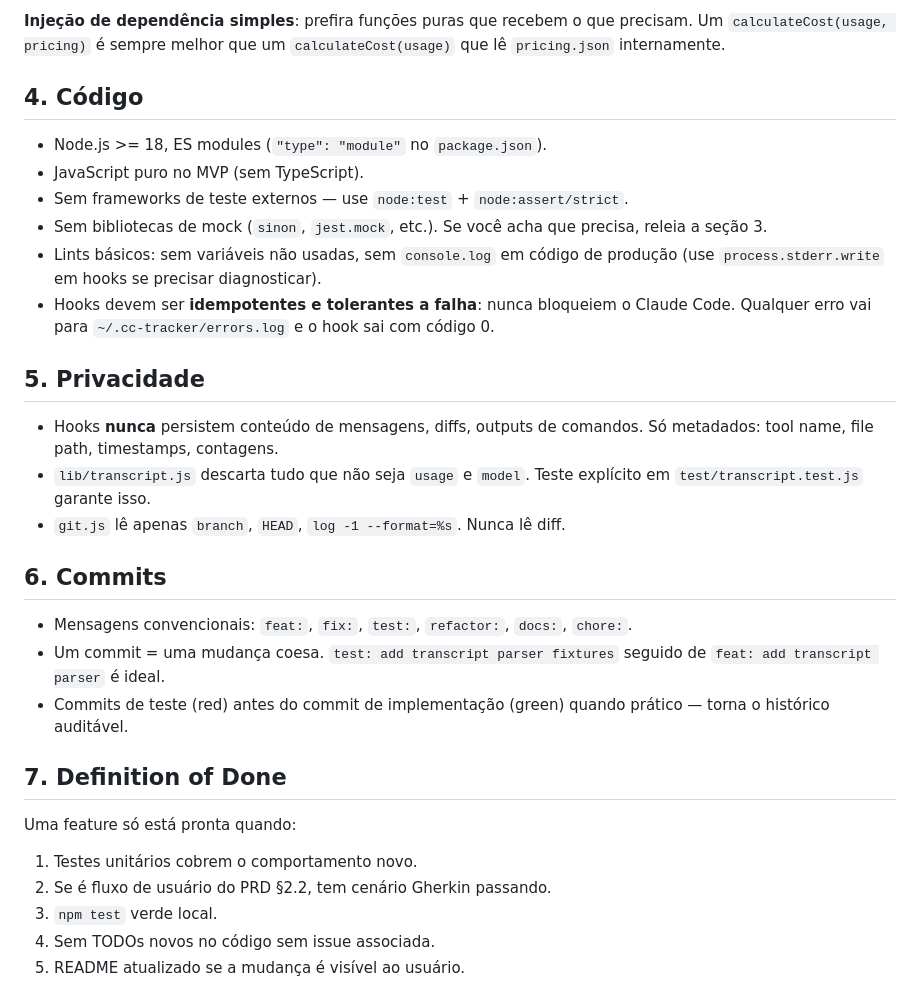
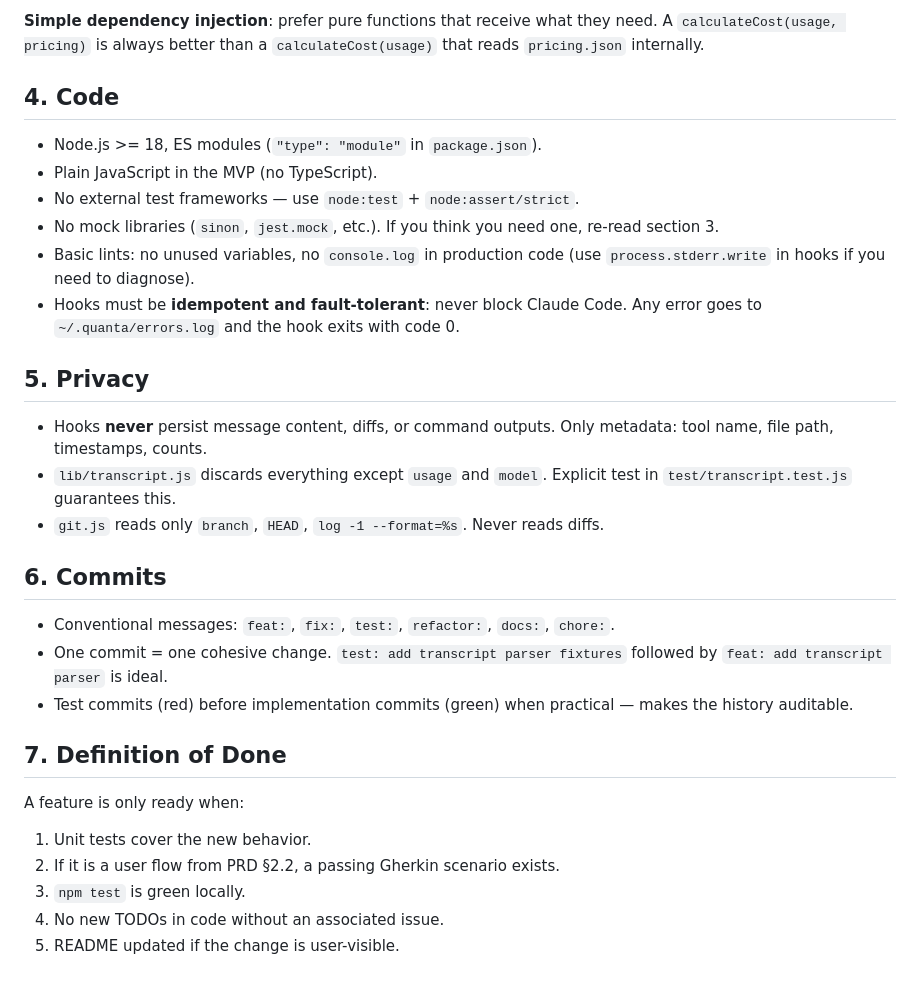
Before and after one commit to sinkz/Meteorai, a Markdown page: CLAUDE.md, the part around one of its changes. GitHub-like rendering.

Commit message:
docs: rewrite CLAUDE.md in English, add language rule

```diff
--- a/CLAUDE.md
+++ b/CLAUDE.md
@@ -88,44 +92,44 @@ Se precisar mockar, justifique em comentário de 1 linha acima do mock.
 
-**Injeção de dependência simples**: prefira funções puras que recebem o que
-precisam. Um `calculateCost(usage, pricing)` é sempre melhor que um
-`calculateCost(usage)` que lê `pricing.json` internamente.
+**Simple dependency injection**: prefer pure functions that receive what they
+need. A `calculateCost(usage, pricing)` is always better than a
+`calculateCost(usage)` that reads `pricing.json` internally.
 
-## 4. Código
+## 4. Code
 
-- Node.js >= 18, ES modules (`"type": "module"` no `package.json`).
-- JavaScript puro no MVP (sem TypeScript).
-- Sem frameworks de teste externos — use `node:test` + `node:assert/strict`.
-- Sem bibliotecas de mock (`sinon`, `jest.mock`, etc.). Se você acha que
-  precisa, releia a seção 3.
-- Lints básicos: sem variáveis não usadas, sem `console.log` em código de
-  produção (use `process.stderr.write` em hooks se precisar diagnosticar).
-- Hooks devem ser **idempotentes e tolerantes a falha**: nunca bloqueiem o
-  Claude Code. Qualquer erro vai para `~/.cc-tracker/errors.log` e o hook
-  sai com código 0.
+- Node.js >= 18, ES modules (`"type": "module"` in `package.json`).
+- Plain JavaScript in the MVP (no TypeScript).
+- No external test frameworks — use `node:test` + `node:assert/strict`.
+- No mock libraries (`sinon`, `jest.mock`, etc.). If you think you need one,
+  re-read section 3.
+- Basic lints: no unused variables, no `console.log` in production code (use
+  `process.stderr.write` in hooks if you need to diagnose).
+- Hooks must be **idempotent and fault-tolerant**: never block Claude Code.
+  Any error goes to `~/.quanta/errors.log` and the hook exits with code 0.
 
-## 5. Privacidade
+## 5. Privacy
 
-- Hooks **nunca** persistem conteúdo de mensagens, diffs, outputs de
-  comandos. Só metadados: tool name, file path, timestamps, contagens.
-- `lib/transcript.js` descarta tudo que não seja `usage` e `model`. Teste
-  explícito em `test/transcript.test.js` garante isso.
-- `git.js` lê apenas `branch`, `HEAD`, `log -1 --format=%s`. Nunca lê diff.
+- Hooks **never** persist message content, diffs, or command outputs. Only
+  metadata: tool name, file path, timestamps, counts.
+- `lib/transcript.js` discards everything except `usage` and `model`.
+  Explicit test in `test/transcript.test.js` guarantees this.
+- `git.js` reads only `branch`, `HEAD`, `log -1 --format=%s`. Never reads
+  diffs.
 
 ## 6. Commits
 
-- Mensagens convencionais: `feat:`, `fix:`, `test:`, `refactor:`, `docs:`,
+- Conventional messages: `feat:`, `fix:`, `test:`, `refactor:`, `docs:`,
   `chore:`.
-- Um commit = uma mudança coesa. `test: add transcript parser fixtures`
-  seguido de `feat: add transcript parser` é ideal.
-- Commits de teste (red) antes do commit de implementação (green) quando
-  prático — torna o histórico auditável.
+- One commit = one cohesive change. `test: add transcript parser fixtures`
+  followed by `feat: add transcript parser` is ideal.
+- Test commits (red) before implementation commits (green) when practical —
+  makes the history auditable.
 
 ## 7. Definition of Done
 
-Uma feature só está pronta quando:
+A feature is only ready when:
 
-1. Testes unitários cobrem o comportamento novo.
-2. Se é fluxo de usuário do PRD §2.2, tem cenário Gherkin passando.
-3. `npm test` verde local.
-4. Sem TODOs novos no código sem issue associada.
-5. README atualizado se a mudança é visível ao usuário.
+1. Unit tests cover the new behavior.
+2. If it is a user flow from PRD §2.2, a passing Gherkin scenario exists.
+3. `npm test` is green locally.
+4. No new TODOs in code without an associated issue.
+5. README updated if the change is user-visible.
```
Also changed, not shown: other parts of CLAUDE.md (+64 -60 lines).
